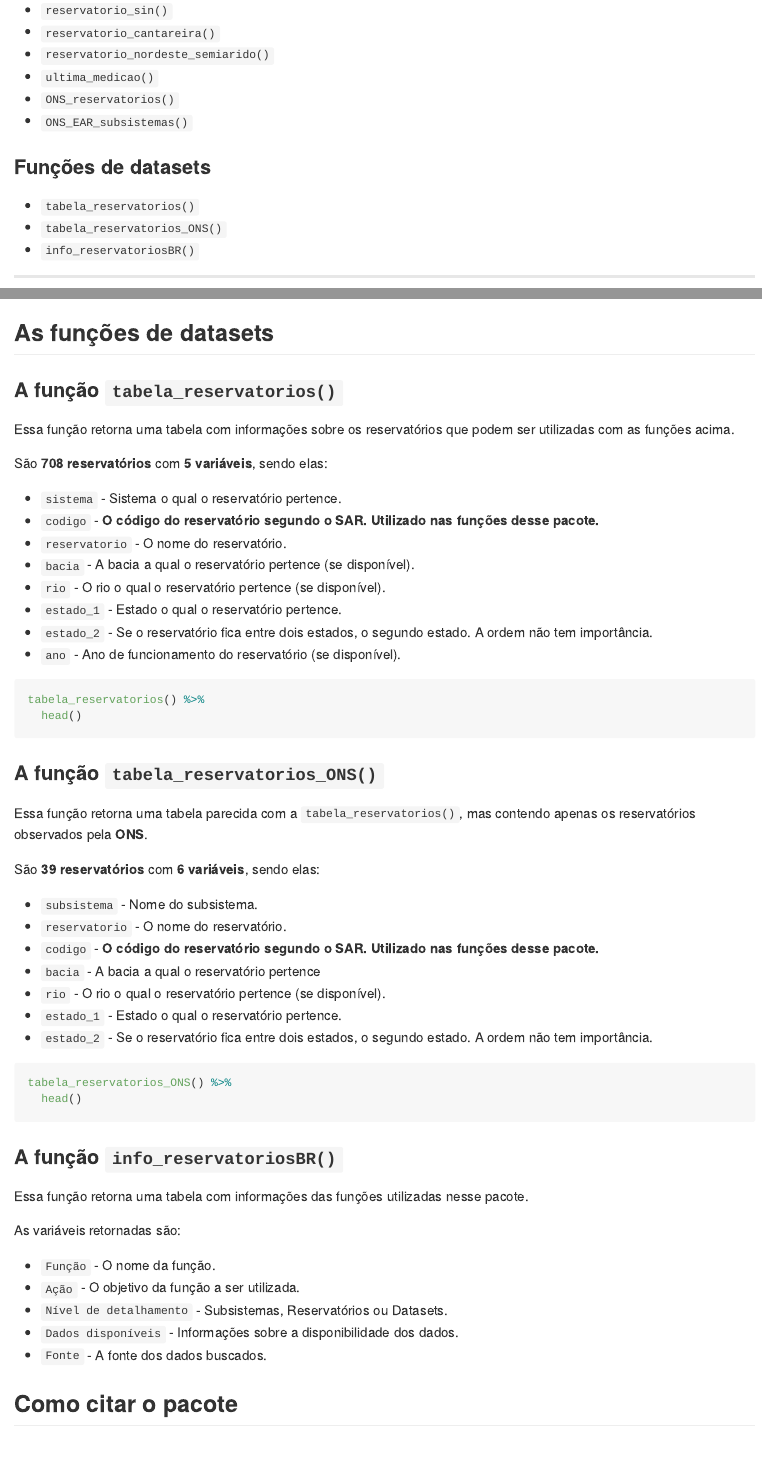
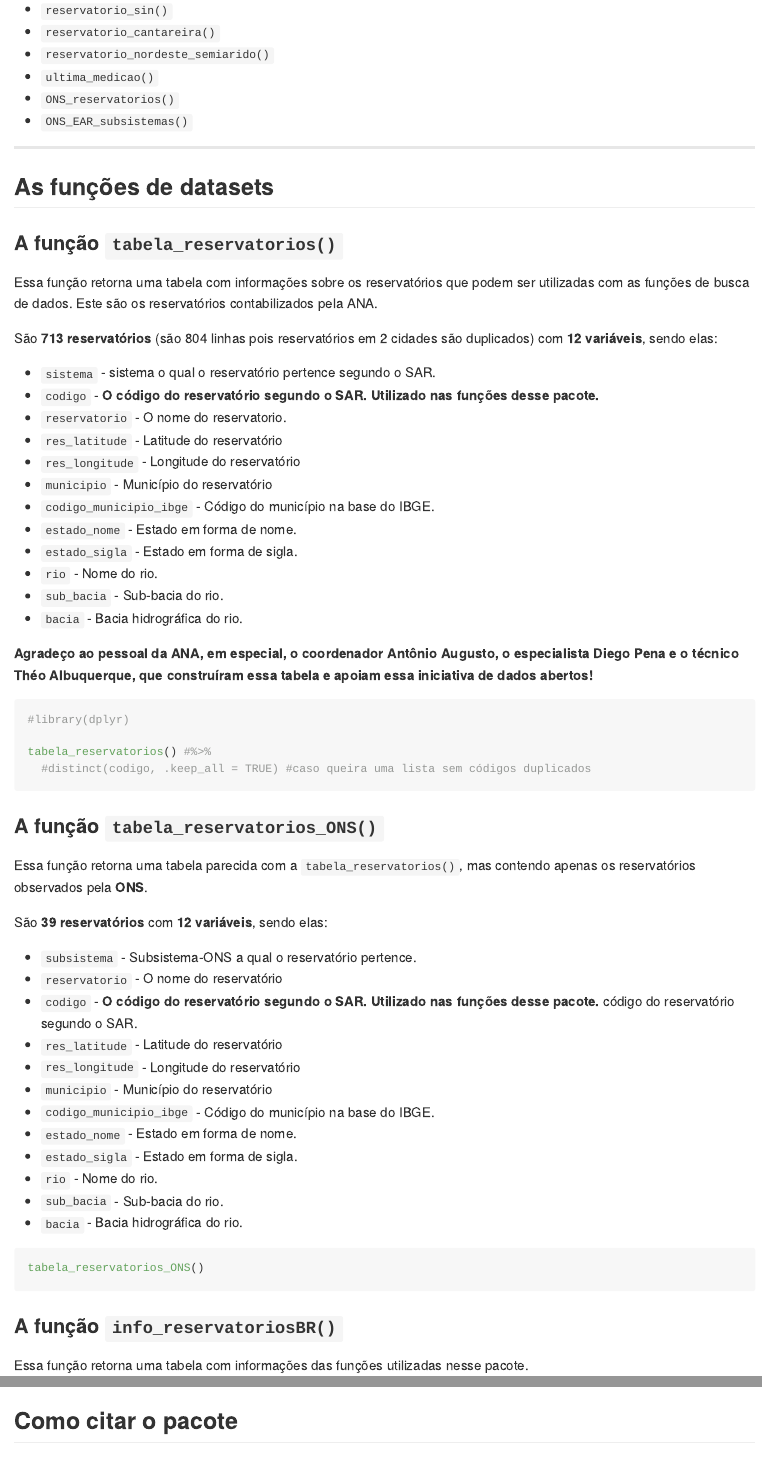
Before and after one commit to brunomioto/reservatoriosBR, an R Markdown document (README.Rmd): the page in a window 1100 px wide, from 740 px down before the commit and from 890 px down after it, so that both start at the same text, and a second part further down, joined at a grey line. Rendered offline with R 4.5, knitr and Pandoc, with nearby package versions; the code chunks are not run, so their results and figures are left out; badge pictures from the web are left out.

Commit message:
teste-readme

````diff
--- a/README.Rmd
+++ b/README.Rmd
@@ -55,10 +61,41 @@ Atualmente o pacote possui **9** funções:
 - `ONS_reservatorios()`
 - `ONS_EAR_subsistemas()`
 
-### Funções de datasets
+---
 
-- `tabela_reservatorios()`
-- `tabela_reservatorios_ONS()`
-- `info_reservatoriosBR()`
+## As funções de datasets
 
----
+### A função `tabela_reservatorios()`
+
+Essa função retorna uma tabela com informações sobre os reservatórios que podem ser utilizadas com as funções de busca de dados. Este são os reservatórios contabilizados pela ANA.
+
+São **713 reservatórios** (são 804 linhas pois reservatórios em 2 cidades são duplicados) com **12 variáveis**, sendo elas:
+
+- `sistema` - sistema o qual o reservatório pertence segundo o SAR.
+- `codigo` - **O código do reservatório segundo o SAR. Utilizado nas funções desse pacote.**
+- `reservatorio` - O nome do reservatorio.
+- `res_latitude` - Latitude do reservatório
+- `res_longitude` - Longitude do reservatório
+- `municipio` - Município do reservatório
+- `codigo_municipio_ibge` - Código do município na base do IBGE.
+- `estado_nome` - Estado em forma de nome.
+- `estado_sigla` - Estado em forma de sigla.
+- `rio` - Nome do rio.
+- `sub_bacia` - Sub-bacia do rio.
+- `bacia` - Bacia hidrográfica do rio.
+
+**Agradeço ao pessoal da ANA, em especial, o coordenador Antônio Augusto, o especialista Diego Pena e o técnico Théo Albuquerque, que construíram essa tabela e apoiam essa iniciativa de dados abertos!**
+
+
+```{r}
+#library(dplyr)
+
+tabela_reservatorios() #%>%
+  #distinct(codigo, .keep_all = TRUE) #caso queira uma lista sem códigos duplicados
+```
+
+```{r, echo=FALSE}
+library(magrittr)
+
+tabela_reservatorios() %>%
+  distinct(codigo, .keep_all = TRUE) %>%
@@ -64,0 +105,35 @@ Atualmente o pacote possui **9** funções:
+  geom_point(aes(x=res_longitude, y=res_latitude),
+             colour = "blue",
+             size = 2,
+             alpha = 0.5) +
+  labs(x = "",
+       y = "")+
+  coord_fixed(xlim= c(-73,-35), ylim=c(-35,5))
+```
+
+### A função `tabela_reservatorios_ONS()`
+
+Essa função retorna uma tabela parecida com a `tabela_reservatorios()`, mas contendo apenas os reservatórios observados pela **ONS**.
+
+São **39 reservatórios** com **12 variáveis**, sendo elas:
+
+- `subsistema` - Subsistema-ONS a qual o reservatório pertence.
+- `reservatorio` - O nome do reservatório
+- `codigo` - **O código do reservatório segundo o SAR. Utilizado nas funções desse pacote.** código do reservatório segundo o SAR.
+- `res_latitude` - Latitude do reservatório
+- `res_longitude` - Longitude do reservatório
+- `municipio` - Município do reservatório
+- `codigo_municipio_ibge` - Código do município na base do IBGE.
+- `estado_nome` - Estado em forma de nome.
+- `estado_sigla` - Estado em forma de sigla.
+- `rio` - Nome do rio.
+- `sub_bacia` - Sub-bacia do rio.
+- `bacia` - Bacia hidrográfica do rio.
+
+```{r}
+tabela_reservatorios_ONS()
+```
+
+### A função `info_reservatoriosBR()`
+
+Essa função retorna uma tabela com informações das funções utilizadas nesse pacote.
@@ -267,65 +359,7 @@ plot_2 <- dados_ONS_SE %>%
 knitr::include_graphics('https://raw.githubusercontent.com/brunomioto/reservatoriosBR/main/man/figures/plot2.png')
 ```
 
-## As funções de datasets
 
-### A função `tabela_reservatorios()`
-
-Essa função retorna uma tabela com informações sobre os reservatórios que podem ser utilizadas com as funções acima.
-
-São **708 reservatórios** com **5 variáveis**, sendo elas:
-
-- `sistema` - Sistema o qual o reservatório pertence.
-- `codigo` - **O código do reservatório segundo o SAR. Utilizado nas funções desse pacote.**
-- `reservatorio` - O nome do reservatório.
-- `bacia` - A bacia a qual o reservatório pertence (se disponível).
-- `rio` - O rio o qual o reservatório pertence (se disponível).
-- `estado_1` - Estado o qual o reservatório pertence.
-- `estado_2` - Se o reservatório fica entre dois estados, o segundo estado. A ordem não tem importância.
-- `ano` - Ano de funcionamento do reservatório (se disponível).
-
-```{r}
-tabela_reservatorios() %>%
-  head()
-```
-
-### A função `tabela_reservatorios_ONS()`
-
-Essa função retorna uma tabela parecida com a `tabela_reservatorios()`, mas contendo apenas os reservatórios observados pela **ONS**.
-
-São **39 reservatórios** com **6 variáveis**, sendo elas:
-
-- `subsistema` - Nome do subsistema.
-- `reservatorio` - O nome do reservatório.
-- `codigo` - **O código do reservatório segundo o SAR. Utilizado nas funções desse pacote.**
-- `bacia` - A bacia a qual o reservatório pertence
-- `rio` - O rio o qual o reservatório pertence (se disponível).
-- `estado_1` - Estado o qual o reservatório pertence.
-- `estado_2` - Se o reservatório fica entre dois estados, o segundo estado. A ordem não tem importância.
-
-```{r}
-tabela_reservatorios_ONS() %>%
-  head()
-```
-
-### A função `info_reservatoriosBR()`
-
-Essa função retorna uma tabela com informações das funções utilizadas nesse pacote.
-
-As variáveis retornadas são:
-
-- `Função` - O nome da função.
-- `Ação` - O objetivo da função a ser utilizada.
-- `Nível de detalhamento` - Subsistemas, Reservatórios ou Datasets.
-- `Dados disponíveis` - Informações sobre a disponibilidade dos dados.
-- `Fonte` - A fonte dos dados buscados.
-
-```{r, warning=FALSE, echo=FALSE}
-library(knitr)
-
-info_reservatoriosBR() %>%
-  kable()
-```
 
 ## Como citar o pacote
 
````
Also changed, not shown: README.md, README.Rmd (28 more changed lines).
